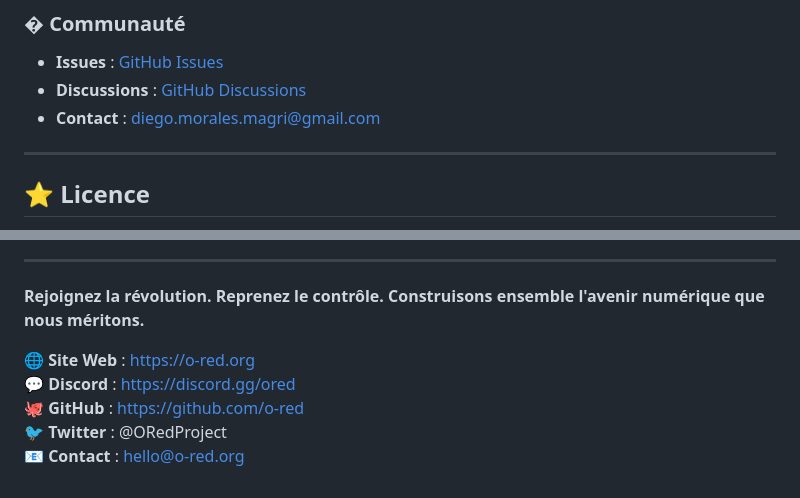
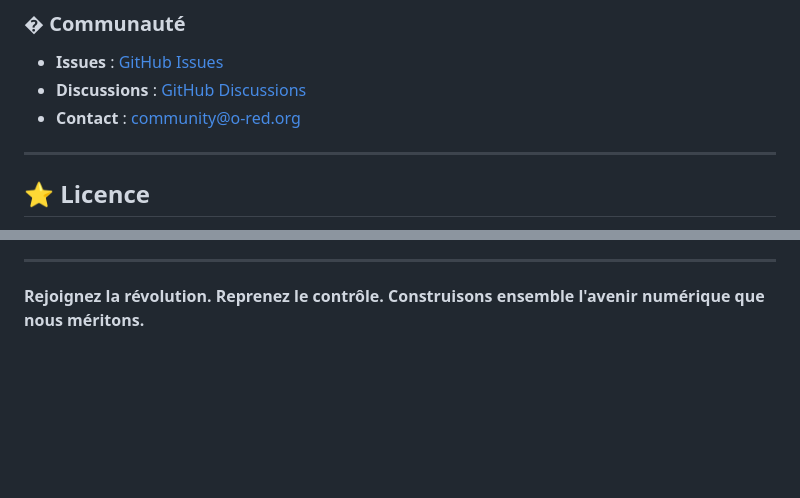
Before and after one commit to DiegoMoralesMagri/OpenRed, a Markdown page: README.md, 2 parts joined by grey strips. GitHub-like rendering; blank space fills up the shorter version.

Commit message:
Update contact information and remove social links

```diff
--- a/README.md
+++ b/README.md
@@ -82,7 +82,7 @@ L'API centrale dans `central-api/` est **officiellement abandonnée** depuis sep
 ### � Communauté
 - **Issues** : [GitHub Issues](https://github.com/DiegoMoralesMagri/OpenRed/issues)
 - **Discussions** : [GitHub Discussions](https://github.com/DiegoMoralesMagri/OpenRed/discussions)
-- **Contact** : diego.morales.magri@gmail.com
+- **Contact** : community@o-red.org
 
 ---
 
@@ -358,9 +358,3 @@ Nous, utilisateurs et développeurs d'O-Red, déclarons que :
 ---
 
 **Rejoignez la révolution. Reprenez le contrôle. Construisons ensemble l'avenir numérique que nous méritons.**
-
-🌐 **Site Web** : https://o-red.org
-💬 **Discord** : https://discord.gg/ored
-🐙 **GitHub** : https://github.com/o-red
-🐦 **Twitter** : @ORedProject
-📧 **Contact** : hello@o-red.org
```
